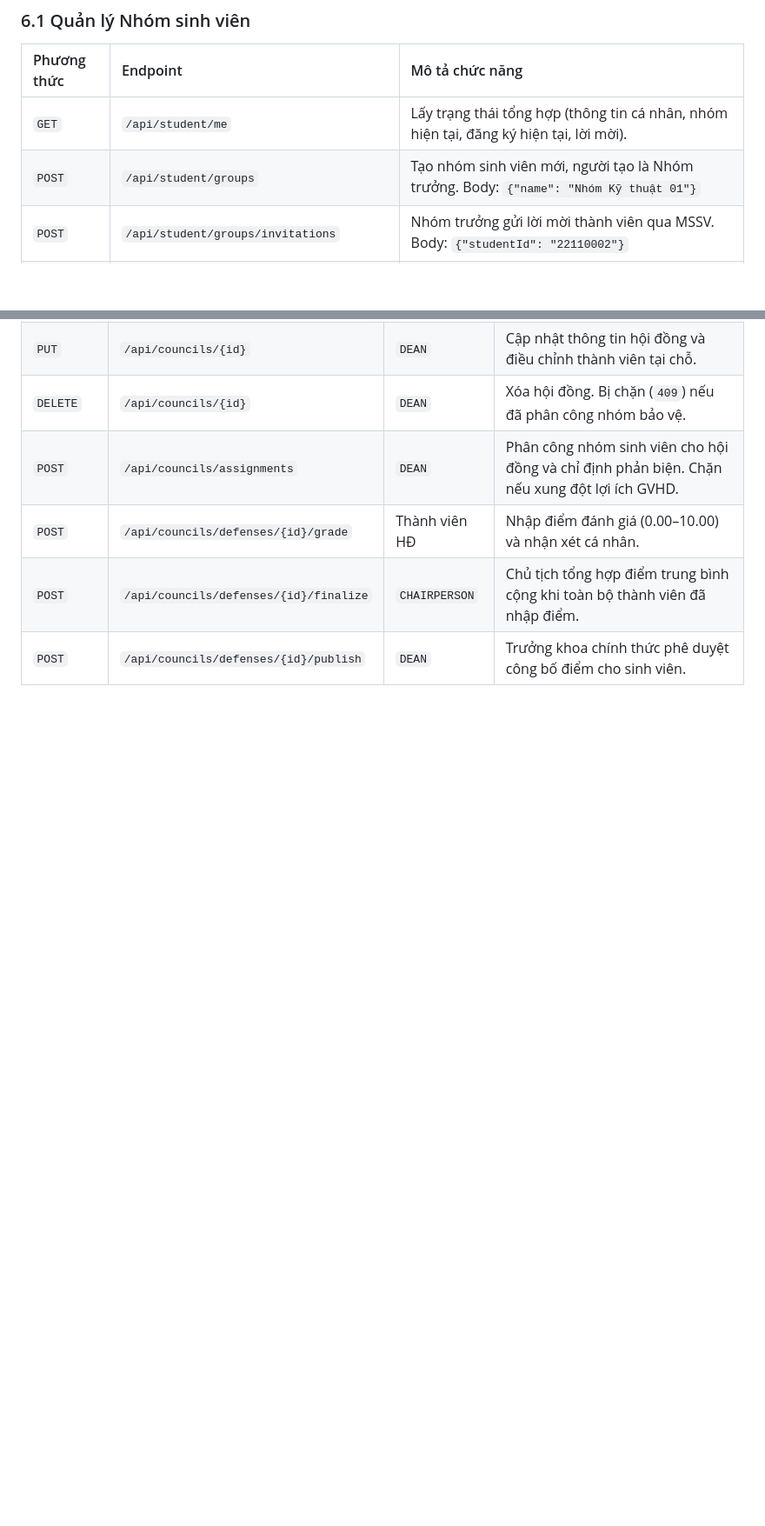
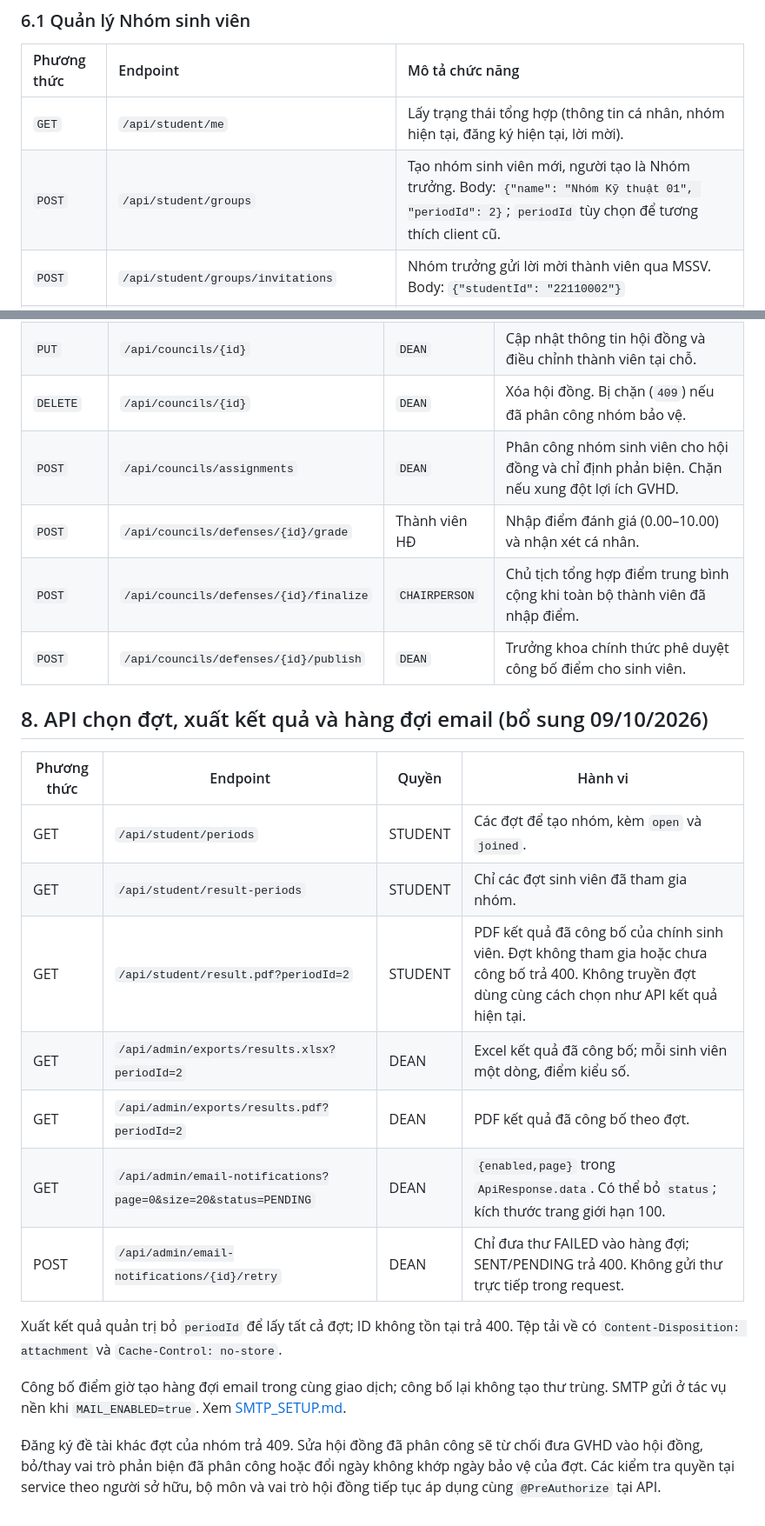
Before and after one commit to leminhhuy-ute/Web-Programming-WEPR330479-, a Markdown page: docs/API_DOCUMENTATION.md, 2 parts joined by grey strips. Shown at 87% size. Rendered like a GitHub page; blank space fills up the shorter version.

```diff
--- a/docs/API_DOCUMENTATION.md
+++ b/docs/API_DOCUMENTATION.md
@@ -129,7 +129,7 @@ Hệ thống cung cấp giao diện lập trình ứng dụng RESTful an toàn q
 | Phương thức | Endpoint | Mô tả chức năng |
 | :--- | :--- | :--- |
 | `GET` | `/api/student/me` | Lấy trạng thái tổng hợp (thông tin cá nhân, nhóm hiện tại, đăng ký hiện tại, lời mời). |
-| `POST` | `/api/student/groups` | Tạo nhóm sinh viên mới, người tạo là Nhóm trưởng. Body: `{"name": "Nhóm Kỹ thuật 01"}` |
+| `POST` | `/api/student/groups` | Tạo nhóm sinh viên mới, người tạo là Nhóm trưởng. Body: `{"name": "Nhóm Kỹ thuật 01", "periodId": 2}`; `periodId` tùy chọn để tương thích client cũ. |
 | `POST` | `/api/student/groups/invitations` | Nhóm trưởng gửi lời mời thành viên qua MSSV. Body: `{"studentId": "22110002"}` |
 | `POST` | `/api/student/invitations/{id}/response` | Thành viên phản hồi lời mời gia nhập nhóm. Body: `{"accept": true}` |
 | `POST` | `/api/student/groups/leader` | Nhóm trưởng chuyển quyền lãnh đạo cho thành viên khác. Body: `{"studentId": "22110002"}` |
@@ -165,3 +165,22 @@ Hệ thống cung cấp giao diện lập trình ứng dụng RESTful an toàn q
 | `POST` | `/api/councils/defenses/{id}/grade` | Thành viên HĐ | Nhập điểm đánh giá (0.00–10.00) và nhận xét cá nhân. |
 | `POST` | `/api/councils/defenses/{id}/finalize` | `CHAIRPERSON` | Chủ tịch tổng hợp điểm trung bình cộng khi toàn bộ thành viên đã nhập điểm. |
 | `POST` | `/api/councils/defenses/{id}/publish` | `DEAN` | Trưởng khoa chính thức phê duyệt công bố điểm cho sinh viên. |
+
+
+## 8. API chọn đợt, xuất kết quả và hàng đợi email (bổ sung 09/10/2026)
+
+| Phương thức | Endpoint | Quyền | Hành vi |
+| --- | --- | --- | --- |
+| GET | `/api/student/periods` | STUDENT | Các đợt để tạo nhóm, kèm `open` và `joined`. |
+| GET | `/api/student/result-periods` | STUDENT | Chỉ các đợt sinh viên đã tham gia nhóm. |
+| GET | `/api/student/result.pdf?periodId=2` | STUDENT | PDF kết quả đã công bố của chính sinh viên. Đợt không tham gia hoặc chưa công bố trả 400. Không truyền đợt dùng cùng cách chọn như API kết quả hiện tại. |
+| GET | `/api/admin/exports/results.xlsx?periodId=2` | DEAN | Excel kết quả đã công bố; mỗi sinh viên một dòng, điểm kiểu số. |
+| GET | `/api/admin/exports/results.pdf?periodId=2` | DEAN | PDF kết quả đã công bố theo đợt. |
+| GET | `/api/admin/email-notifications?page=0&size=20&status=PENDING` | DEAN | `{enabled,page}` trong `ApiResponse.data`. Có thể bỏ `status`; kích thước trang giới hạn 100. |
+| POST | `/api/admin/email-notifications/{id}/retry` | DEAN | Chỉ đưa thư FAILED vào hàng đợi; SENT/PENDING trả 400. Không gửi thư trực tiếp trong request. |
+
+Xuất kết quả quản trị bỏ `periodId` để lấy tất cả đợt; ID không tồn tại trả 400. Tệp tải về có `Content-Disposition: attachment` và `Cache-Control: no-store`.
+
+Công bố điểm giờ tạo hàng đợi email trong cùng giao dịch; công bố lại không tạo thư trùng. SMTP gửi ở tác vụ nền khi `MAIL_ENABLED=true`. Xem [SMTP_SETUP.md](SMTP_SETUP.md).
+
+Đăng ký đề tài khác đợt của nhóm trả 409. Sửa hội đồng đã phân công sẽ từ chối đưa GVHD vào hội đồng, bỏ/thay vai trò phản biện đã phân công hoặc đổi ngày không khớp ngày bảo vệ của đợt. Các kiểm tra quyền tại service theo người sở hữu, bộ môn và vai trò hội đồng tiếp tục áp dụng cùng `@PreAuthorize` tại API.
```
Also changed, not shown: README.md (+16 -6 lines), docs/CHANGE_REPORT_2026-10-09.md (added, +195 -0 lines).
